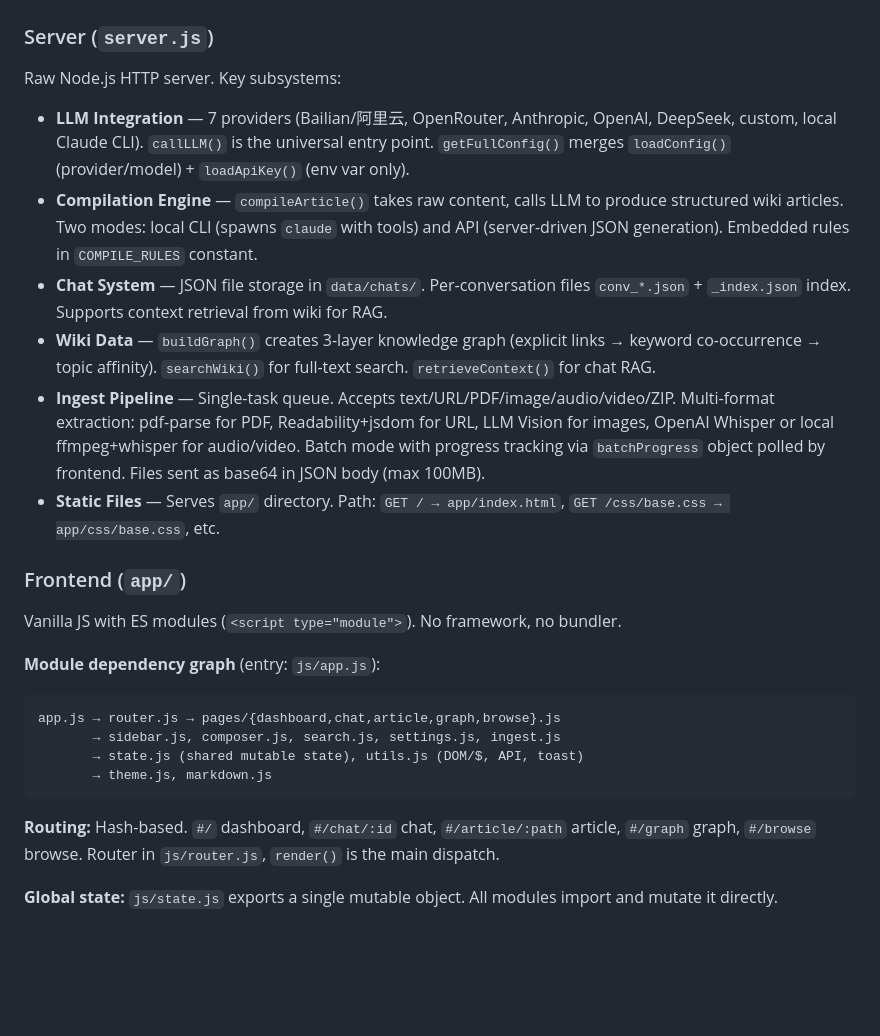
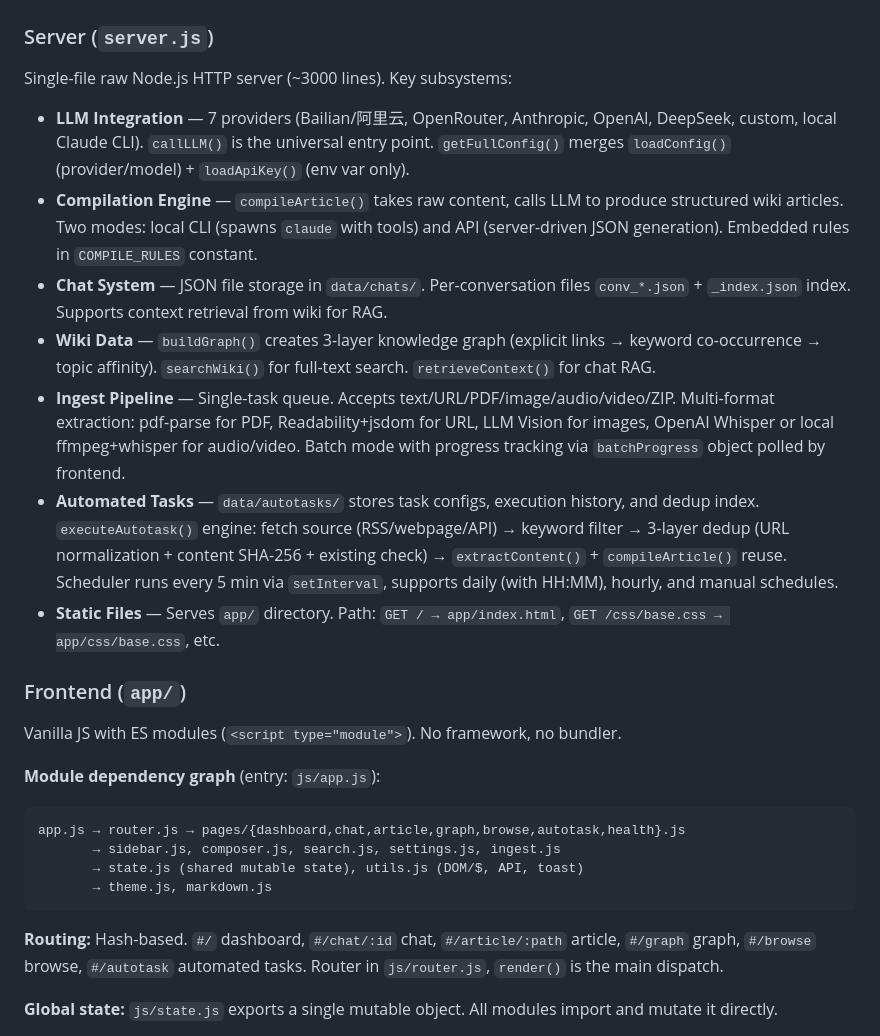
Before and after one commit to gongty/pith, a Markdown page: CLAUDE.md, the part around one of its changes. GitHub-like rendering; blank space fills up the shorter version.

````diff
--- a/CLAUDE.md
+++ b/CLAUDE.md
@@ -20,13 +20,14 @@ Default port: 3456. First run `npm install` to install dependencies (pdf-parse,
 
 ### Server (`server.js`)
 
-Raw Node.js HTTP server. Key subsystems:
+Single-file raw Node.js HTTP server (~3000 lines). Key subsystems:
 
 - **LLM Integration** — 7 providers (Bailian/阿里云, OpenRouter, Anthropic, OpenAI, DeepSeek, custom, local Claude CLI). `callLLM()` is the universal entry point. `getFullConfig()` merges `loadConfig()` (provider/model) + `loadApiKey()` (env var only).
 - **Compilation Engine** — `compileArticle()` takes raw content, calls LLM to produce structured wiki articles. Two modes: local CLI (spawns `claude` with tools) and API (server-driven JSON generation). Embedded rules in `COMPILE_RULES` constant.
 - **Chat System** — JSON file storage in `data/chats/`. Per-conversation files `conv_*.json` + `_index.json` index. Supports context retrieval from wiki for RAG.
 - **Wiki Data** — `buildGraph()` creates 3-layer knowledge graph (explicit links → keyword co-occurrence → topic affinity). `searchWiki()` for full-text search. `retrieveContext()` for chat RAG.
-- **Ingest Pipeline** — Single-task queue. Accepts text/URL/PDF/image/audio/video/ZIP. Multi-format extraction: pdf-parse for PDF, Readability+jsdom for URL, LLM Vision for images, OpenAI Whisper or local ffmpeg+whisper for audio/video. Batch mode with progress tracking via `batchProgress` object polled by frontend. Files sent as base64 in JSON body (max 100MB).
+- **Ingest Pipeline** — Single-task queue. Accepts text/URL/PDF/image/audio/video/ZIP. Multi-format extraction: pdf-parse for PDF, Readability+jsdom for URL, LLM Vision for images, OpenAI Whisper or local ffmpeg+whisper for audio/video. Batch mode with progress tracking via `batchProgress` object polled by frontend.
+- **Automated Tasks** — `data/autotasks/` stores task configs, execution history, and dedup index. `executeAutotask()` engine: fetch source (RSS/webpage/API) → keyword filter → 3-layer dedup (URL normalization + content SHA-256 + existing check) → `extractContent()` + `compileArticle()` reuse. Scheduler runs every 5 min via `setInterval`, supports daily (with HH:MM), hourly, and manual schedules.
 - **Static Files** — Serves `app/` directory. Path: `GET / → app/index.html`, `GET /css/base.css → app/css/base.css`, etc.
 
 ### Frontend (`app/`)
@@ -35,13 +36,13 @@ Vanilla JS with ES modules (`<script type="module">`). No framework, no bundler.
 
 **Module dependency graph** (entry: `js/app.js`):
 ```
-app.js → router.js → pages/{dashboard,chat,article,graph,browse}.js
+app.js → router.js → pages/{dashboard,chat,article,graph,browse,autotask,health}.js
        → sidebar.js, composer.js, search.js, settings.js, ingest.js
        → state.js (shared mutable state), utils.js (DOM/$, API, toast)
        → theme.js, markdown.js
 ```
 
-**Routing:** Hash-based. `#/` dashboard, `#/chat/:id` chat, `#/article/:path` article, `#/graph` graph, `#/browse` browse. Router in `js/router.js`, `render()` is the main dispatch.
+**Routing:** Hash-based. `#/` dashboard, `#/chat/:id` chat, `#/article/:path` article, `#/graph` graph, `#/browse` browse, `#/autotask` automated tasks. Router in `js/router.js`, `render()` is the main dispatch.
 
 **Global state:** `js/state.js` exports a single mutable object. All modules import and mutate it directly.
 
````
Also changed, not shown: other parts of CLAUDE.md (+15 -2 lines).
